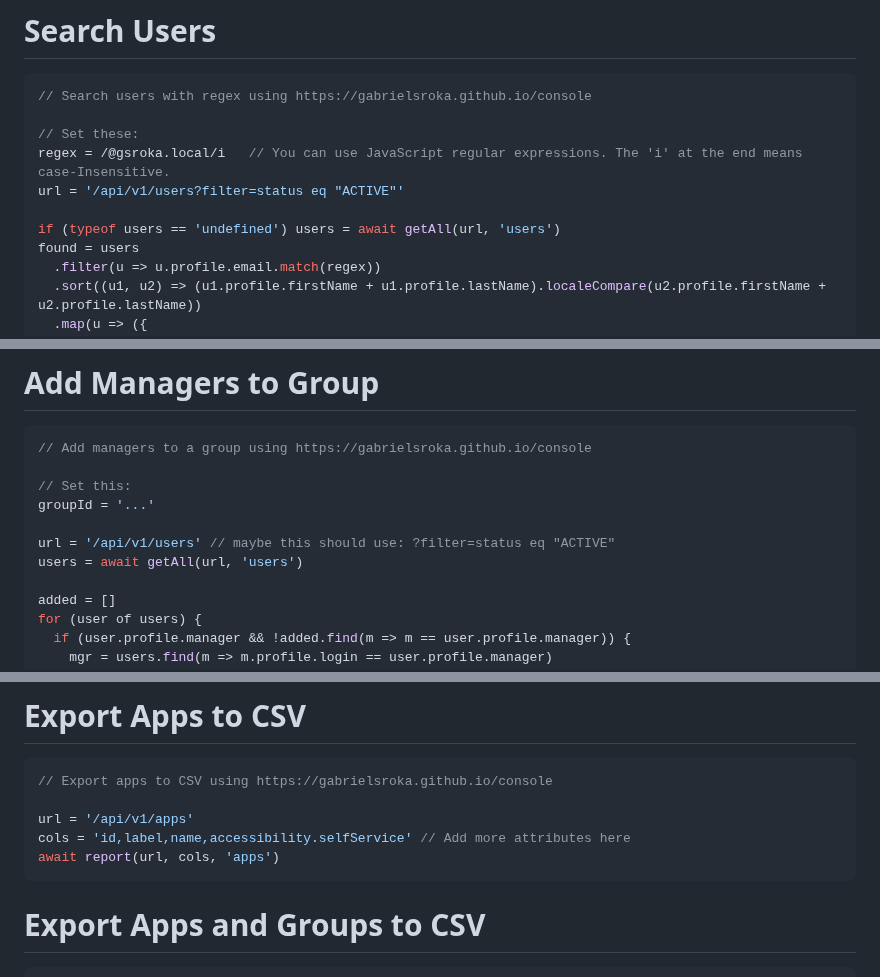
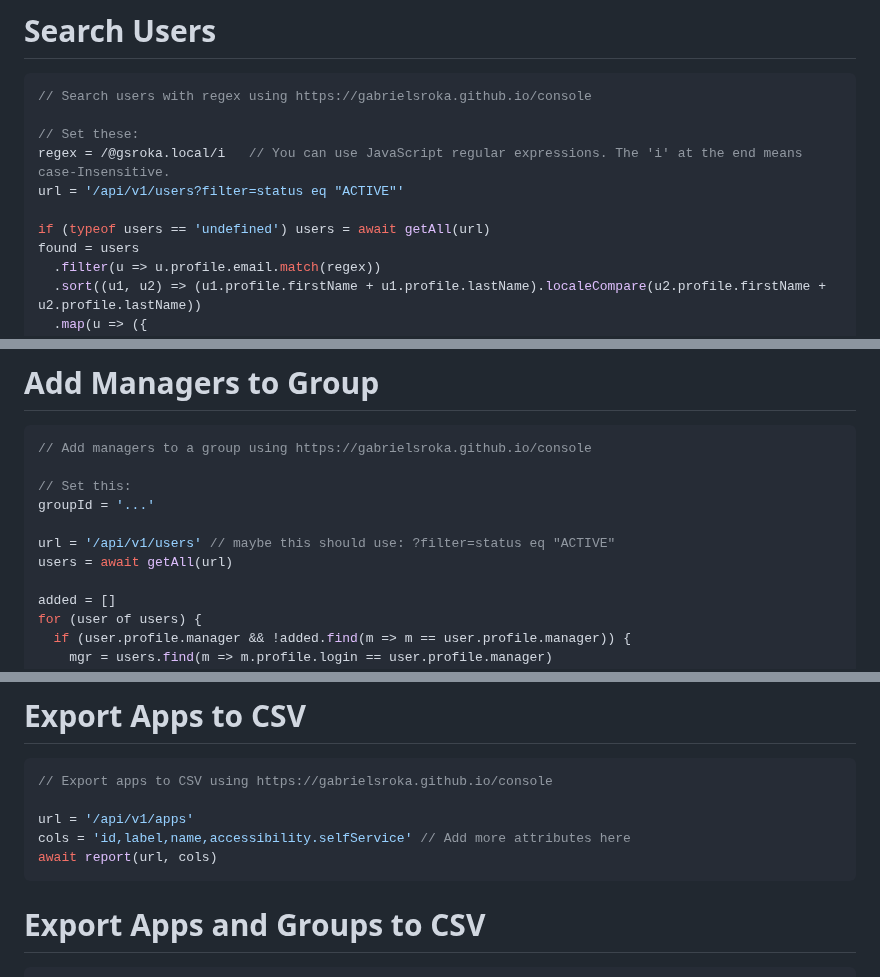
Before and after one commit to gabrielsroka/gabrielsroka.github.io, a Markdown page: console/examples.md, 3 parts joined by grey strips. Rendered like a GitHub page.

````diff
--- a/console/examples.md
+++ b/console/examples.md
@@ -85,7 +85,7 @@ table(found)
 regex = /@gsroka.local/i   // You can use JavaScript regular expressions. The 'i' at the end means case-Insensitive.
 url = '/api/v1/users?filter=status eq "ACTIVE"'
 
-if (typeof users == 'undefined') users = await getAll(url, 'users')
+if (typeof users == 'undefined') users = await getAll(url)
 found = users
   .filter(u => u.profile.email.match(regex))
   .sort((u1, u2) => (u1.profile.firstName + u1.profile.lastName).localeCompare(u2.profile.firstName + u2.profile.lastName))
@@ -296,7 +296,7 @@ log(newRule.id, newRule.name)
 groupId = '...'
 
 url = '/api/v1/users' // maybe this should use: ?filter=status eq "ACTIVE"
-users = await getAll(url, 'users')
+users = await getAll(url)
 
 added = []
 for (user of users) {
@@ -320,7 +320,7 @@ log('Done.')
 
 url = '/api/v1/apps'
 cols = 'id,label,name,accessibility.selfService' // Add more attributes here
-await report(url, cols, 'apps')
+await report(url, cols)
 ```
 
 # Export Apps and Groups to CSV
````
Also changed, not shown: other parts of console/examples.md (+6 -6 lines).
